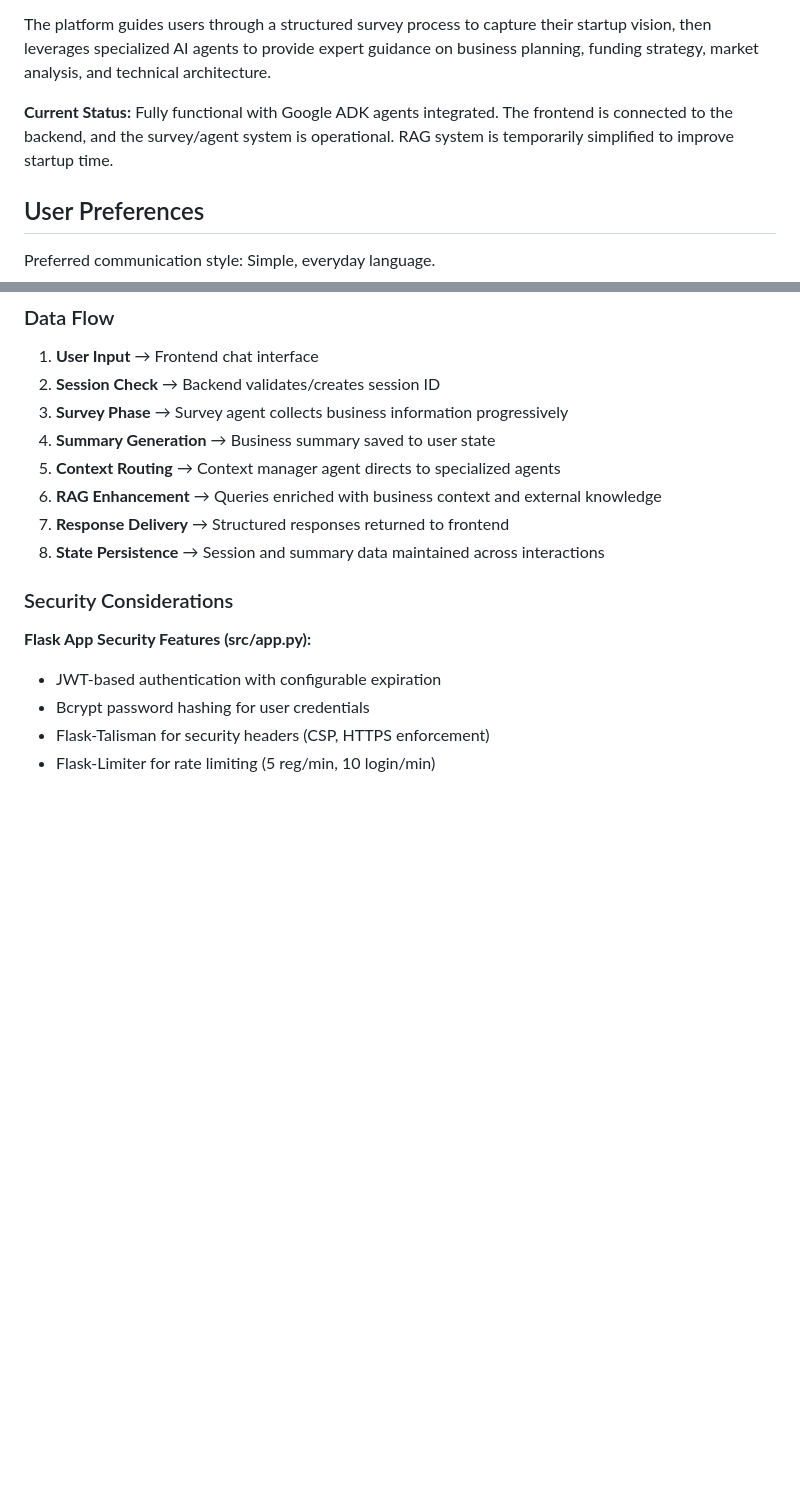
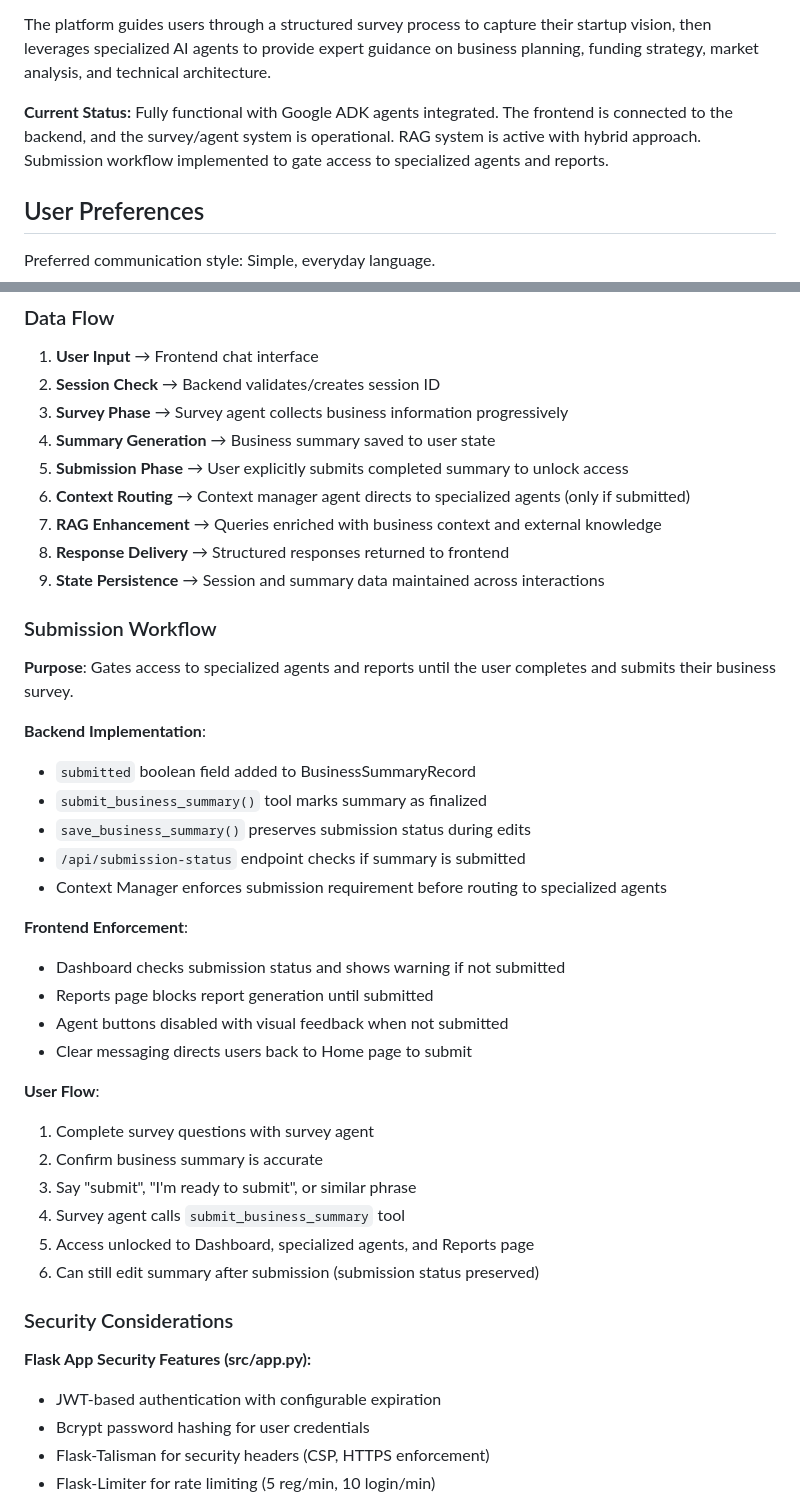
Before and after one commit to Bomoga/Hardlaunch, a Markdown page: replit.md, 2 parts joined by grey strips. Drawn GitHub-style; blank space fills up the shorter version.

Commit message:
Implement survey submission to unlock access to specialized agents
Added a submission workflow to the survey process that gates access to specialized agents and reports. Backend changes include a `submitted` boolean field in `BusinessSummaryRecord` and a new `/api/submission-status` endpoint. Frontend updates enforce submission status to disable certain features until the user completes and submits their business survey.

Replit-Commit-Author: Agent
Replit-Commit-Session-Id: 6e35817c-a07c-462a-aec5-a9889aa063b4
Replit-Commit-Checkpoint-Type: full_checkpoint
Replit-Commit-Event-Id: 077e433e-b235-4f8a-abc1-0e62ef5c07e0
Replit-Commit-Screenshot-Url: https://storage.googleapis.com/screenshot-production-us-central1/d752ed56-3fba-4a67-af26-02f96840298e/6e35817c-a07c-462a-aec5-a9889aa063b4/vjZjbDe

```diff
--- a/replit.md
+++ b/replit.md
@@ -6,7 +6,7 @@ HardLaunch is an AI-powered startup planning platform that helps entrepreneurs t
 
 The platform guides users through a structured survey process to capture their startup vision, then leverages specialized AI agents to provide expert guidance on business planning, funding strategy, market analysis, and technical architecture.
 
-**Current Status:** Fully functional with Google ADK agents integrated. The frontend is connected to the backend, and the survey/agent system is operational. RAG system is temporarily simplified to improve startup time.
+**Current Status:** Fully functional with Google ADK agents integrated. The frontend is connected to the backend, and the survey/agent system is operational. RAG system is active with hybrid approach. Submission workflow implemented to gate access to specialized agents and reports.
 
 ## User Preferences
 
@@ -73,10 +73,36 @@ Preferred communication style: Simple, everyday language.
 2. **Session Check** → Backend validates/creates session ID
 3. **Survey Phase** → Survey agent collects business information progressively
 4. **Summary Generation** → Business summary saved to user state
-5. **Context Routing** → Context manager agent directs to specialized agents
-6. **RAG Enhancement** → Queries enriched with business context and external knowledge
-7. **Response Delivery** → Structured responses returned to frontend
-8. **State Persistence** → Session and summary data maintained across interactions
+5. **Submission Phase** → User explicitly submits completed summary to unlock access
+6. **Context Routing** → Context manager agent directs to specialized agents (only if submitted)
+7. **RAG Enhancement** → Queries enriched with business context and external knowledge
+8. **Response Delivery** → Structured responses returned to frontend
+9. **State Persistence** → Session and summary data maintained across interactions
+
+### Submission Workflow
+
+**Purpose**: Gates access to specialized agents and reports until the user completes and submits their business survey.
+
+**Backend Implementation**:
+- `submitted` boolean field added to BusinessSummaryRecord
+- `submit_business_summary()` tool marks summary as finalized
+- `save_business_summary()` preserves submission status during edits
+- `/api/submission-status` endpoint checks if summary is submitted
+- Context Manager enforces submission requirement before routing to specialized agents
+
+**Frontend Enforcement**:
+- Dashboard checks submission status and shows warning if not submitted
+- Reports page blocks report generation until submitted
+- Agent buttons disabled with visual feedback when not submitted
+- Clear messaging directs users back to Home page to submit
+
+**User Flow**:
+1. Complete survey questions with survey agent
+2. Confirm business summary is accurate
+3. Say "submit", "I'm ready to submit", or similar phrase
+4. Survey agent calls `submit_business_summary` tool
+5. Access unlocked to Dashboard, specialized agents, and Reports page
+6. Can still edit summary after submission (submission status preserved)
 
 ### Security Considerations
 
```
